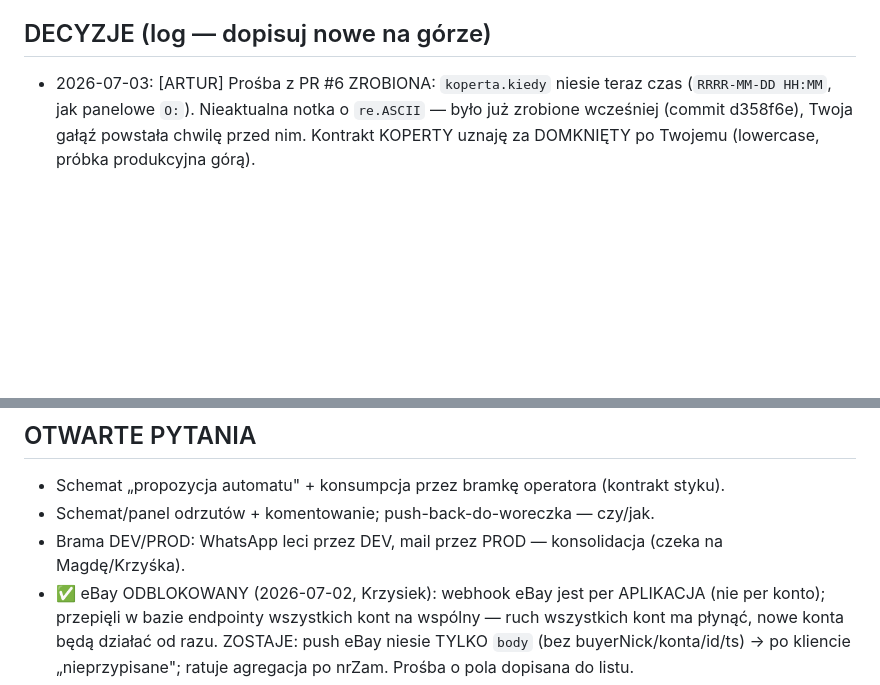
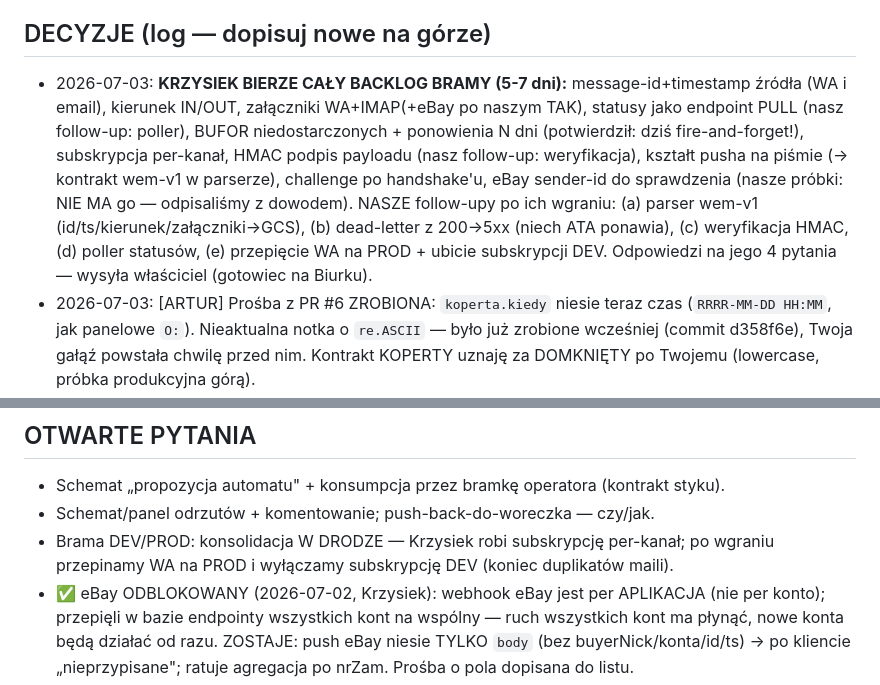
Before and after one commit to szturchaczysko-cpu/szturchacz-cloud, a Markdown page: COORDYNACJA.md, 2 parts joined by grey strips. GitHub-like rendering; blank space fills up the shorter version.

Commit message:
Krzysiek bierze caly backlog bramy (5-7 dni): zobowiazania + nasze follow-upy (wem-v1, deadletter->5xx, HMAC, poller statusow, przepiecie WA na PROD)
Co-Authored-By: Claude Opus 4.8 <noreply@anthropic.com>

```diff
--- a/COORDYNACJA.md
+++ b/COORDYNACJA.md
@@ -246,6 +246,15 @@ AUDYT FUNDAMENTU (2026-07-01, workflow 4-agent: Swagger bramy + WA Cloud API + n
   pusha NA PIŚMIE (dziś parser stoi na zgadywanym kontrakcie).
 
 ## DECYZJE (log — dopisuj nowe na górze)
+- 2026-07-03: **KRZYSIEK BIERZE CAŁY BACKLOG BRAMY (5-7 dni):** message-id+timestamp źródła
+  (WA i email), kierunek IN/OUT, załączniki WA+IMAP(+eBay po naszym TAK), statusy jako endpoint
+  PULL (nasz follow-up: poller), BUFOR niedostarczonych + ponowienia N dni (potwierdził: dziś
+  fire-and-forget!), subskrypcja per-kanał, HMAC podpis payloadu (nasz follow-up: weryfikacja),
+  kształt pusha na piśmie (→ kontrakt wem-v1 w parserze), challenge po handshake'u, eBay sender-id
+  do sprawdzenia (nasze próbki: NIE MA go — odpisaliśmy z dowodem). NASZE follow-upy po ich
+  wgraniu: (a) parser wem-v1 (id/ts/kierunek/załączniki→GCS), (b) dead-letter z 200→5xx (niech
+  ATA ponawia), (c) weryfikacja HMAC, (d) poller statusów, (e) przepięcie WA na PROD + ubicie
+  subskrypcji DEV. Odpowiedzi na jego 4 pytania — wysyła właściciel (gotowiec na Biurku).
 - 2026-07-03: [ARTUR] Prośba z PR #6 ZROBIONA: `koperta.kiedy` niesie teraz czas
   (`RRRR-MM-DD HH:MM`, jak panelowe `O:`). Nieaktualna notka o `re.ASCII` — było już zrobione
   wcześniej (commit d358f6e), Twoja gałąź powstała chwilę przed nim. Kontrakt KOPERTY uznaję
@@ -397,7 +406,8 @@ AUDYT FUNDAMENTU (2026-07-01, workflow 4-agent: Swagger bramy + WA Cloud API + n
 ## OTWARTE PYTANIA
 - Schemat „propozycja automatu" + konsumpcja przez bramkę operatora (kontrakt styku).
 - Schemat/panel odrzutów + komentowanie; push-back-do-woreczka — czy/jak.
-- Brama DEV/PROD: WhatsApp leci przez DEV, mail przez PROD — konsolidacja (czeka na Magdę/Krzyśka).
+- Brama DEV/PROD: konsolidacja W DRODZE — Krzysiek robi subskrypcję per-kanał; po wgraniu
+  przepinamy WA na PROD i wyłączamy subskrypcję DEV (koniec duplikatów maili).
 - ✅ eBay ODBLOKOWANY (2026-07-02, Krzysiek): webhook eBay jest per APLIKACJA (nie per konto);
   przepięli w bazie endpointy wszystkich kont na wspólny — ruch wszystkich kont ma płynąć, nowe
   konta będą działać od razu. ZOSTAJE: push eBay niesie TYLKO `body` (bez buyerNick/konta/id/ts)
```
